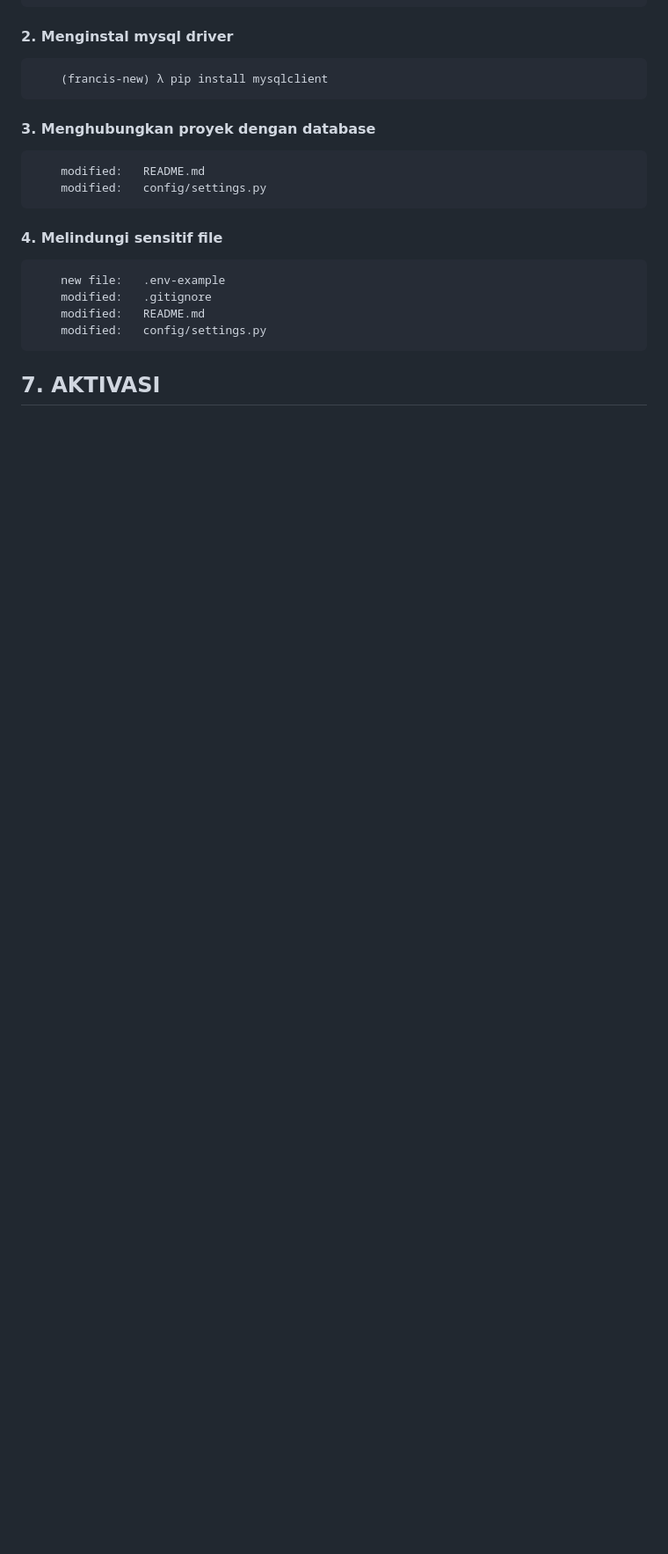
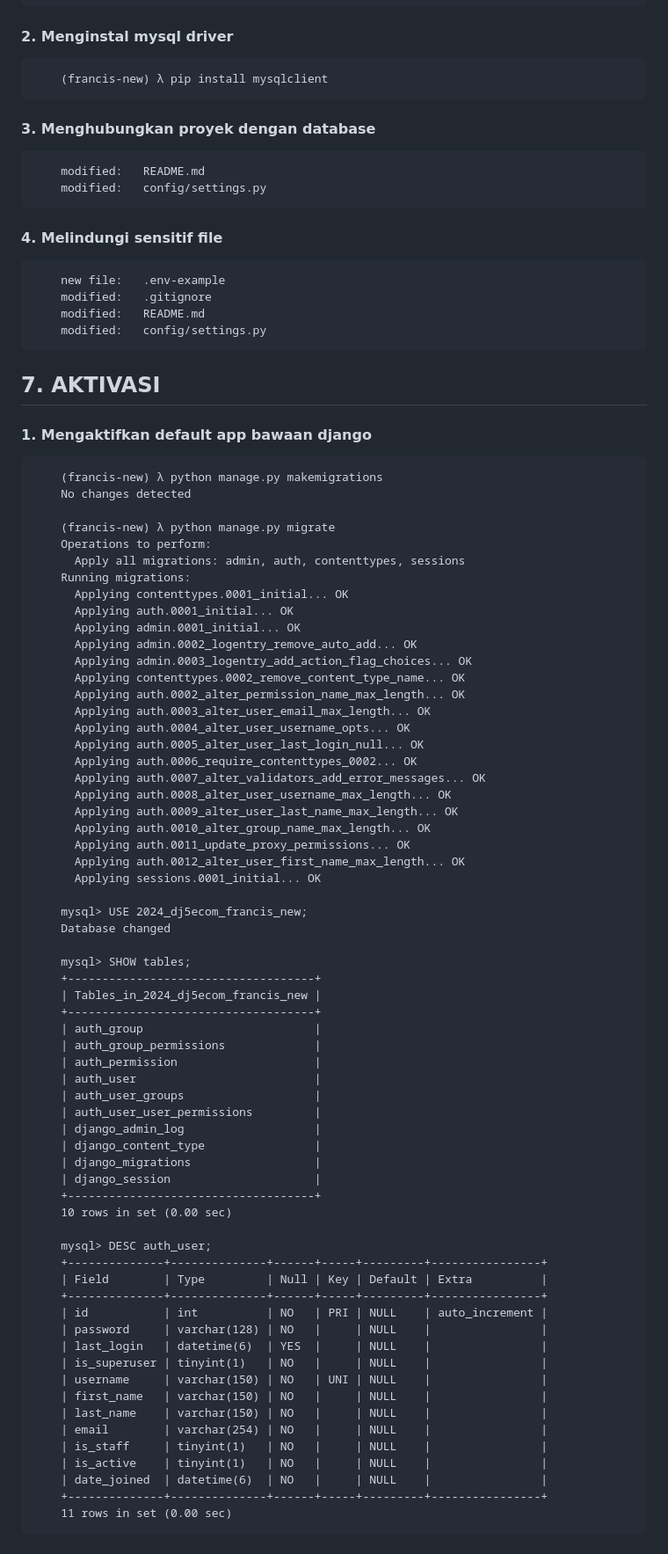
Before and after one commit to gurnitha/2024-dj5ecom-francis-new, a Markdown page: README.md, the part around the change. Shown at 88% size. Drawn GitHub-style; blank space fills up the shorter version.

Commit message:
1. Mengaktifkan default app bawaan django

```diff
--- a/README.md
+++ b/README.md
@@ -187,3 +187,70 @@ Membuat aplikasi ecommerce menggunakan Django versi 5.0.3
 
 
 ## 7. AKTIVASI
+
+
+#### 1. Mengaktifkan default app bawaan django
+
+        (francis-new) λ python manage.py makemigrations
+        No changes detected
+
+        (francis-new) λ python manage.py migrate
+        Operations to perform:
+          Apply all migrations: admin, auth, contenttypes, sessions
+        Running migrations:
+          Applying contenttypes.0001_initial... OK
+          Applying auth.0001_initial... OK
+          Applying admin.0001_initial... OK
+          Applying admin.0002_logentry_remove_auto_add... OK
+          Applying admin.0003_logentry_add_action_flag_choices... OK
+          Applying contenttypes.0002_remove_content_type_name... OK
+          Applying auth.0002_alter_permission_name_max_length... OK
+          Applying auth.0003_alter_user_email_max_length... OK
+          Applying auth.0004_alter_user_username_opts... OK
+          Applying auth.0005_alter_user_last_login_null... OK
+          Applying auth.0006_require_contenttypes_0002... OK
+          Applying auth.0007_alter_validators_add_error_messages... OK
+          Applying auth.0008_alter_user_username_max_length... OK
+          Applying auth.0009_alter_user_last_name_max_length... OK
+          Applying auth.0010_alter_group_name_max_length... OK
+          Applying auth.0011_update_proxy_permissions... OK
+          Applying auth.0012_alter_user_first_name_max_length... OK
+          Applying sessions.0001_initial... OK
+
+        mysql> USE 2024_dj5ecom_francis_new;
+        Database changed
+
+        mysql> SHOW tables;
+        +------------------------------------+
+        | Tables_in_2024_dj5ecom_francis_new |
+        +------------------------------------+
+        | auth_group                         |
+        | auth_group_permissions             |
+        | auth_permission                    |
+        | auth_user                          |
+        | auth_user_groups                   |
+        | auth_user_user_permissions         |
+        | django_admin_log                   |
+        | django_content_type                |
+        | django_migrations                  |
+        | django_session                     |
+        +------------------------------------+
+        10 rows in set (0.00 sec)
+
+        mysql> DESC auth_user;
+        +--------------+--------------+------+-----+---------+----------------+
+        | Field        | Type         | Null | Key | Default | Extra          |
+        +--------------+--------------+------+-----+---------+----------------+
+        | id           | int          | NO   | PRI | NULL    | auto_increment |
+        | password     | varchar(128) | NO   |     | NULL    |                |
+        | last_login   | datetime(6)  | YES  |     | NULL    |                |
+        | is_superuser | tinyint(1)   | NO   |     | NULL    |                |
+        | username     | varchar(150) | NO   | UNI | NULL    |                |
+        | first_name   | varchar(150) | NO   |     | NULL    |                |
+        | last_name    | varchar(150) | NO   |     | NULL    |                |
+        | email        | varchar(254) | NO   |     | NULL    |                |
+        | is_staff     | tinyint(1)   | NO   |     | NULL    |                |
+        | is_active    | tinyint(1)   | NO   |     | NULL    |                |
+        | date_joined  | datetime(6)  | NO   |     | NULL    |                |
+        +--------------+--------------+------+-----+---------+----------------+
+        11 rows in set (0.00 sec)
```
